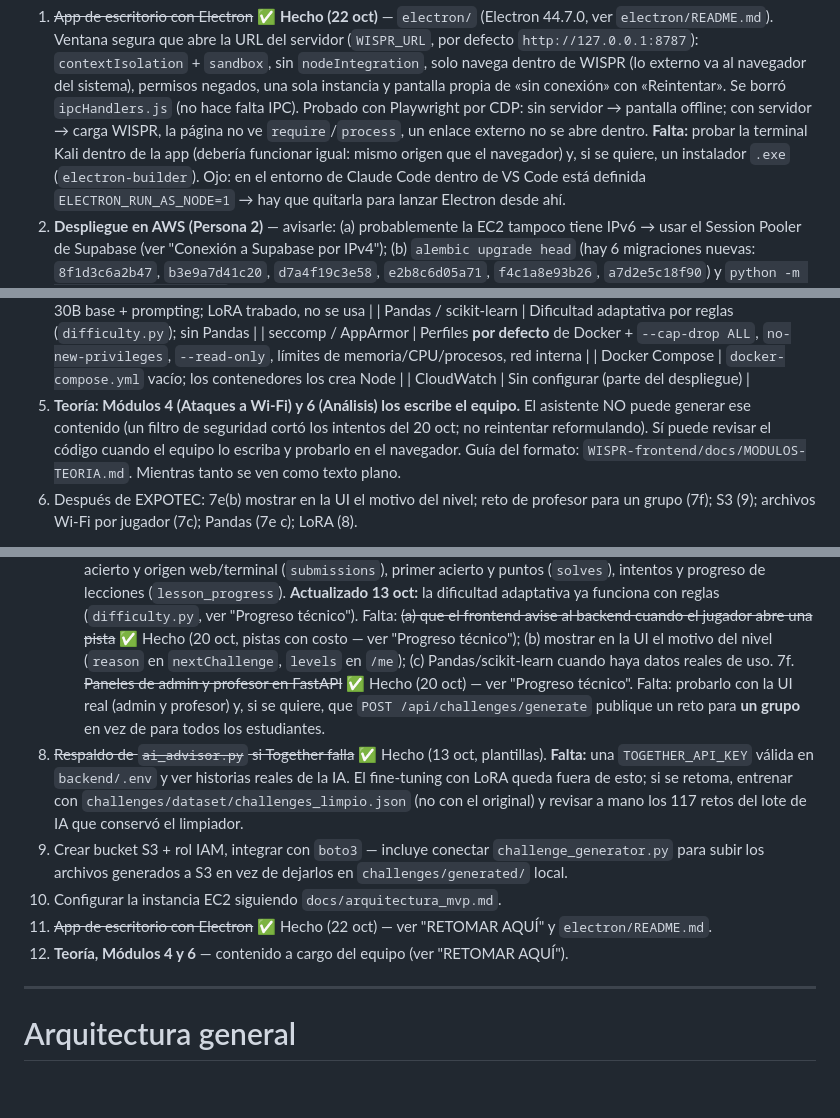
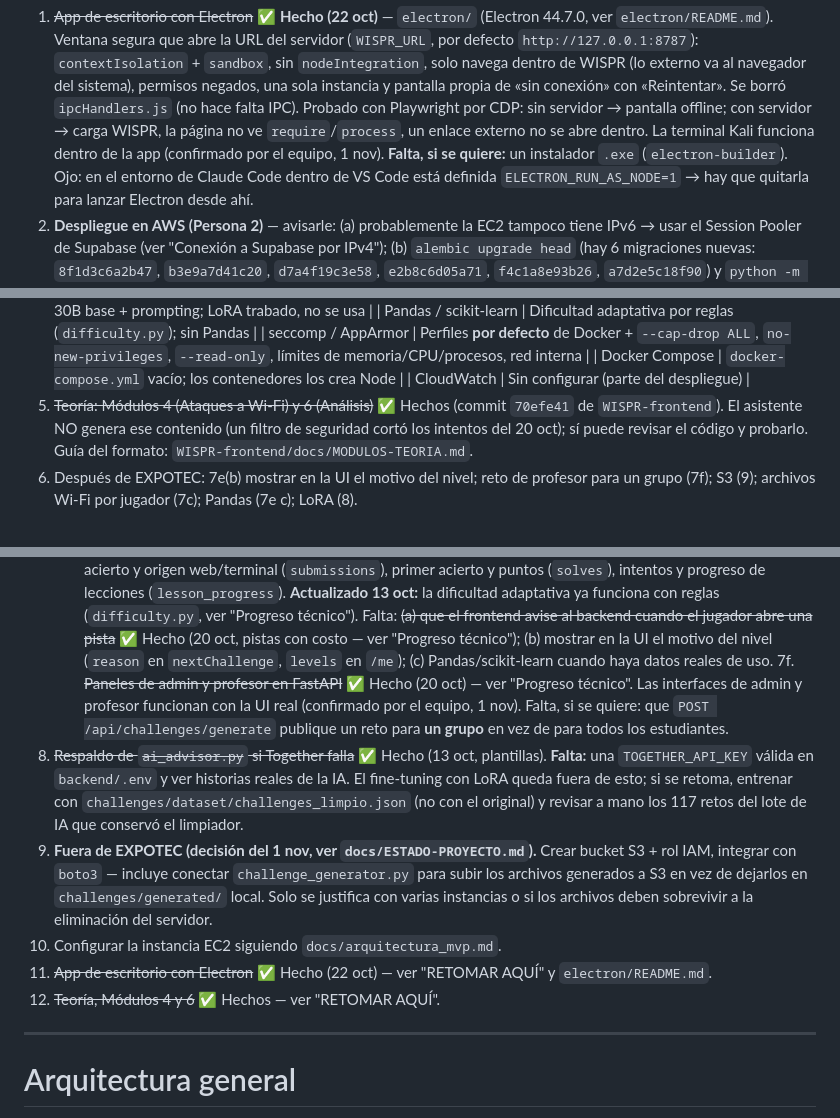
Before and after one commit to expotecWISPR/WISPR, a Markdown page: CLAUDE.md, 3 parts joined by grey strips. Rendered like a GitHub page; blank space fills up the shorter version.

```diff
--- a/CLAUDE.md
+++ b/CLAUDE.md
@@ -782,9 +783,9 @@ EXPOTEC es a finales de octubre: quedan ~10 días. Orden acordado para seguir:
    dentro de WISPR (lo externo va al navegador del sistema), permisos negados, una sola instancia y
    pantalla propia de «sin conexión» con «Reintentar». Se borró `ipcHandlers.js` (no hace falta
    IPC). Probado con Playwright por CDP: sin servidor → pantalla offline; con servidor → carga
-   WISPR, la página no ve `require`/`process`, un enlace externo no se abre dentro. **Falta:**
-   probar la terminal Kali dentro de la app (debería funcionar igual: mismo origen que el
-   navegador) y, si se quiere, un instalador `.exe` (`electron-builder`). Ojo: en el entorno de
+   WISPR, la página no ve `require`/`process`, un enlace externo no se abre dentro. La terminal
+   Kali funciona dentro de la app (confirmado por el equipo, 1 nov). **Falta, si se quiere:** un
+   instalador `.exe` (`electron-builder`). Ojo: en el entorno de
    Claude Code dentro de VS Code está definida `ELECTRON_RUN_AS_NODE=1` → hay que quitarla para
    lanzar Electron desde ahí.
 2. **Despliegue en AWS (Persona 2)** — avisarle: (a) probablemente la EC2 tampoco tiene IPv6 →
@@ -805,10 +806,10 @@ EXPOTEC es a finales de octubre: quedan ~10 días. Orden acordado para seguir:
    | seccomp / AppArmor | Perfiles **por defecto** de Docker + `--cap-drop ALL`, `no-new-privileges`, `--read-only`, límites de memoria/CPU/procesos, red interna |
    | Docker Compose | `docker-compose.yml` vacío; los contenedores los crea Node |
    | CloudWatch | Sin configurar (parte del despliegue) |
-5. **Teoría: Módulos 4 (Ataques a Wi-Fi) y 6 (Análisis) los escribe el equipo.** El asistente NO
-   puede generar ese contenido (un filtro de seguridad cortó los intentos del 20 oct; no reintentar
-   reformulando). Sí puede revisar el código cuando el equipo lo escriba y probarlo en el navegador.
-   Guía del formato: `WISPR-frontend/docs/MODULOS-TEORIA.md`. Mientras tanto se ven como texto plano.
+5. ~~Teoría: Módulos 4 (Ataques a Wi-Fi) y 6 (Análisis)~~ ✅ Hechos (commit `70efe41` de
+   `WISPR-frontend`). El asistente NO genera ese contenido (un filtro de seguridad cortó los
+   intentos del 20 oct); sí puede revisar el código y probarlo. Guía del formato:
+   `WISPR-frontend/docs/MODULOS-TEORIA.md`.
 6. Después de EXPOTEC: 7e(b) mostrar en la UI el motivo del nivel; reto de profesor para un grupo
    (7f); S3 (9); archivos Wi-Fi por jugador (7c); Pandas (7e c); LoRA (8).
 
@@ -897,19 +898,21 @@ del profesor llegan a `expociber202510@gmail.com`.
    "Progreso técnico"). Falta: ~~(a) que el frontend avise al backend cuando el jugador abre una
    pista~~ ✅ Hecho (20 oct, pistas con costo — ver "Progreso técnico"); (b) mostrar en la UI el motivo del nivel (`reason` en
    `nextChallenge`, `levels` en `/me`); (c) Pandas/scikit-learn cuando haya datos reales de uso.
-7f. ~~Paneles de admin y profesor en FastAPI~~ ✅ Hecho (20 oct) — ver "Progreso técnico". Falta:
-   probarlo con la UI real (admin y profesor) y, si se quiere, que `POST /api/challenges/generate`
-   publique un reto para **un grupo** en vez de para todos los estudiantes.
+7f. ~~Paneles de admin y profesor en FastAPI~~ ✅ Hecho (20 oct) — ver "Progreso técnico". Las
+   interfaces de admin y profesor funcionan con la UI real (confirmado por el equipo, 1 nov). Falta,
+   si se quiere: que `POST /api/challenges/generate` publique un reto para **un grupo** en vez de
+   para todos los estudiantes.
 8. ~~Respaldo de `ai_advisor.py` si Together falla~~ ✅ Hecho (13 oct, plantillas). **Falta:** una
    `TOGETHER_API_KEY` válida en `backend/.env` y ver historias reales de la IA. El fine-tuning con
    LoRA queda fuera de esto; si se retoma, entrenar con `challenges/dataset/challenges_limpio.json`
    (no con el original) y revisar a mano los 117 retos del lote de IA que conservó el limpiador.
-9. Crear bucket S3 + rol IAM, integrar con `boto3` — incluye conectar
-   `challenge_generator.py` para subir los archivos generados a S3 en vez de dejarlos en
-   `challenges/generated/` local.
+9. **Fuera de EXPOTEC (decisión del 1 nov, ver `docs/ESTADO-PROYECTO.md`).** Crear bucket S3 + rol
+   IAM, integrar con `boto3` — incluye conectar `challenge_generator.py` para subir los archivos
+   generados a S3 en vez de dejarlos en `challenges/generated/` local. Solo se justifica con varias
+   instancias o si los archivos deben sobrevivir a la eliminación del servidor.
 10. Configurar la instancia EC2 siguiendo `docs/arquitectura_mvp.md`.
 11. ~~App de escritorio con Electron~~ ✅ Hecho (22 oct) — ver "RETOMAR AQUÍ" y `electron/README.md`.
-12. **Teoría, Módulos 4 y 6** — contenido a cargo del equipo (ver "RETOMAR AQUÍ").
+12. ~~Teoría, Módulos 4 y 6~~ ✅ Hechos — ver "RETOMAR AQUÍ".
 
 ---
 
```
Also changed, not shown: other parts of CLAUDE.md (+2 -1 lines), docs/ESTADO-PROYECTO.md (added, +124 -0 lines), docs/diagrama_red.md (added, +148 -0 lines).
